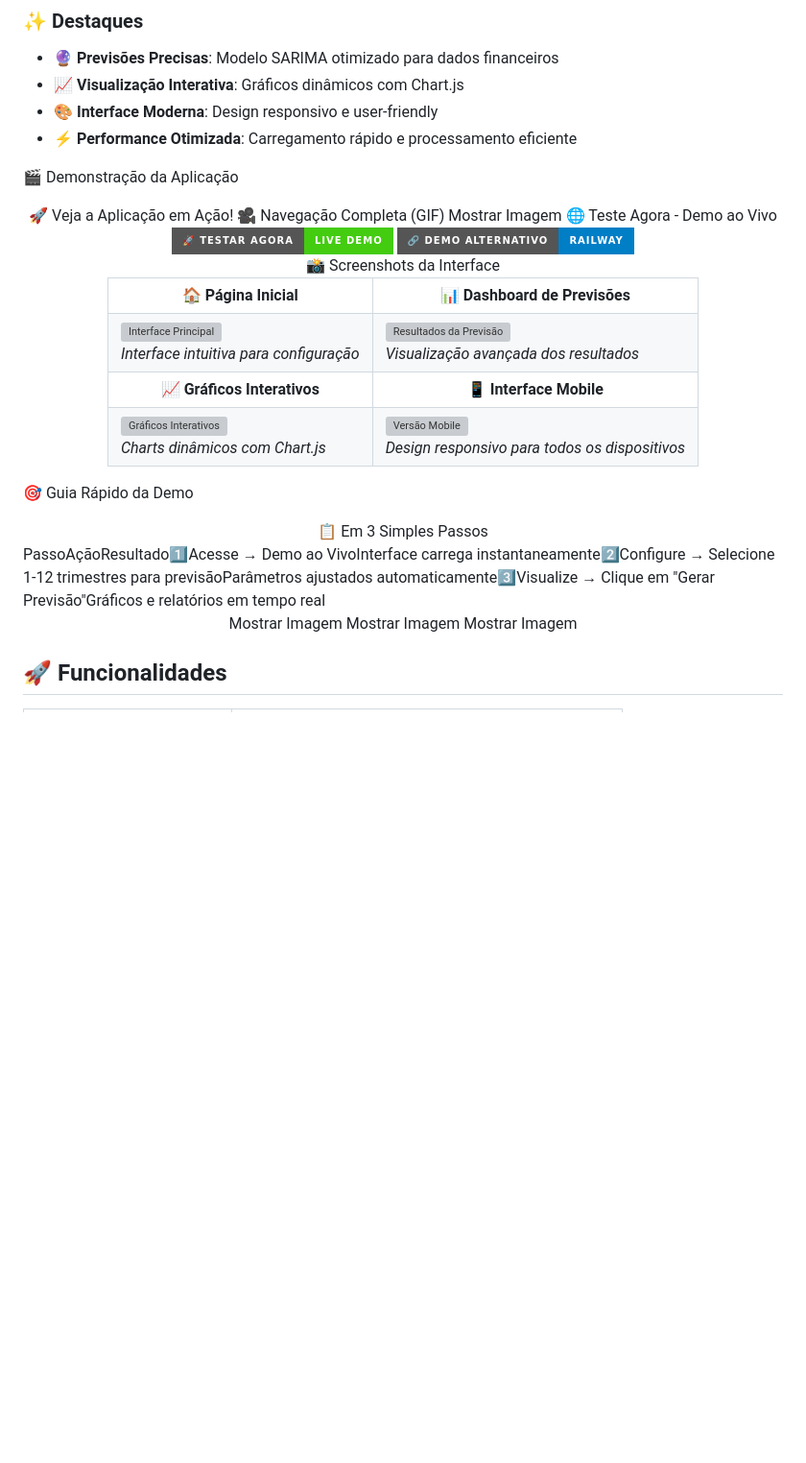
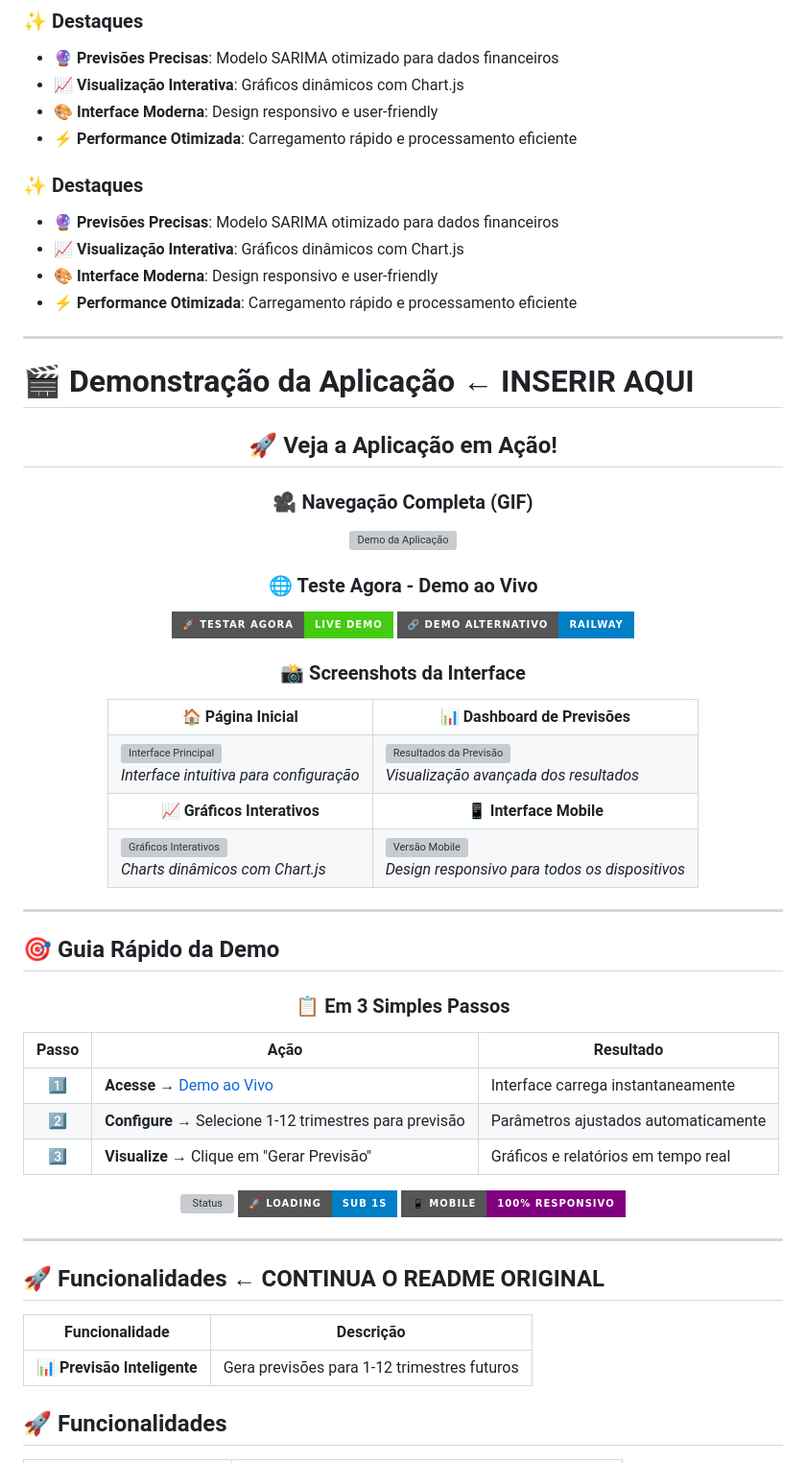
Before and after one commit to jeancarlosde-lima/Receita-Nubank---Projeto-Machine-Learnin, a Markdown page: README.md, the part around the change. Shown at 96% size. Drawn GitHub-style; badges without logos; blank space fills up the shorter version; grey boxes are pictures that could not be loaded.

```diff
--- a/README.md
+++ b/README.md
@@ -28,12 +28,24 @@ Uma aplicação web inteligente que utiliza **Machine Learning** para prever a r
 - 🎨 **Interface Moderna**: Design responsivo e user-friendly
 - ⚡ **Performance Otimizada**: Carregamento rápido e processamento eficiente
 
-🎬 Demonstração da Aplicação
+### ✨ **Destaques**
+- 🔮 **Previsões Precisas**: Modelo SARIMA otimizado para dados financeiros
+- 📈 **Visualização Interativa**: Gráficos dinâmicos com Chart.js
+- 🎨 **Interface Moderna**: Design responsivo e user-friendly
+- ⚡ **Performance Otimizada**: Carregamento rápido e processamento eficiente
+
+---
+
+# 🎬 **Demonstração da Aplicação**     ← INSERIR AQUI
+
 <div align="center">
-🚀 Veja a Aplicação em Ação!
-🎥 Navegação Completa (GIF)
-Mostrar Imagem
-🌐 Teste Agora - Demo ao Vivo
+
+## 🚀 **Veja a Aplicação em Ação!**
+
+### 🎥 **Navegação Completa (GIF)**
+![Demo da Aplicação](assets/demo/nubank-forecast-demo.gif)
+
+### 🌐 **Teste Agora - Demo ao Vivo**
 <div>
   <a href="https://nubank-forecast.vercel.app" target="_blank">
     <img src="https://img.shields.io/badge/🚀%20TESTAR%20AGORA-Live%20Demo-success?style=for-the-badge&logo=vercel" alt="Demo ao Vivo" height="50">
@@ -42,7 +54,9 @@ Mostrar Imagem
     <img src="https://img.shields.io/badge/🔗%20Demo%20Alternativo-Railway-blue?style=for-the-badge&logo=railway" alt="Demo Backup" height="50">
   </a>
 </div>
-📸 Screenshots da Interface
+
+### 📸 **Screenshots da Interface**
+
 <table>
   <tr>
     <td align="center"><strong>🏠 Página Inicial</strong></td>
@@ -77,19 +91,40 @@ Mostrar Imagem
     </td>
   </tr>
 </table>
+
 </div>
 
-🎯 Guia Rápido da Demo
+---
+
+## 🎯 **Guia Rápido da Demo**
+
 <div align="center">
-📋 Em 3 Simples Passos
-</div>
-PassoAçãoResultado1️⃣Acesse → Demo ao VivoInterface carrega instantaneamente2️⃣Configure → Selecione 1-12 trimestres para previsãoParâmetros ajustados automaticamente3️⃣Visualize → Clique em "Gerar Previsão"Gráficos e relatórios em tempo real
-<div align="center">
-Mostrar Imagem
-Mostrar Imagem
-Mostrar Imagem
+
+### 📋 **Em 3 Simples Passos**
+
 </div>
 
+| Passo | Ação | Resultado |
+|:---:|---|---|
+| **1️⃣** | **Acesse** → [Demo ao Vivo](https://nubank-forecast.vercel.app) | Interface carrega instantaneamente |
+| **2️⃣** | **Configure** → Selecione 1-12 trimestres para previsão | Parâmetros ajustados automaticamente |
+| **3️⃣** | **Visualize** → Clique em "Gerar Previsão" | Gráficos e relatórios em tempo real |
+
+<div align="center">
+
+![Status](https://img.shields.io/badge/⚡%20Demo%20Status-Online%2024/7-brightgreen?style=for-the-badge)
+![Performance](https://img.shields.io/badge/🚀%20Loading-Sub%201s-blue?style=for-the-badge)
+![Mobile](https://img.shields.io/badge/📱%20Mobile-100%25%20Responsivo-purple?style=for-the-badge)
+
+</div>
+
+---
+
+## 🚀 **Funcionalidades**     ← CONTINUA O README ORIGINAL
+
+| Funcionalidade | Descrição |
+|---|---|
+| 📊 **Previsão Inteligente** | Gera previsões para 1-12 trimestres futuros |
 ## 🚀 **Funcionalidades**
 
 | Funcionalidade | Descrição |
```
